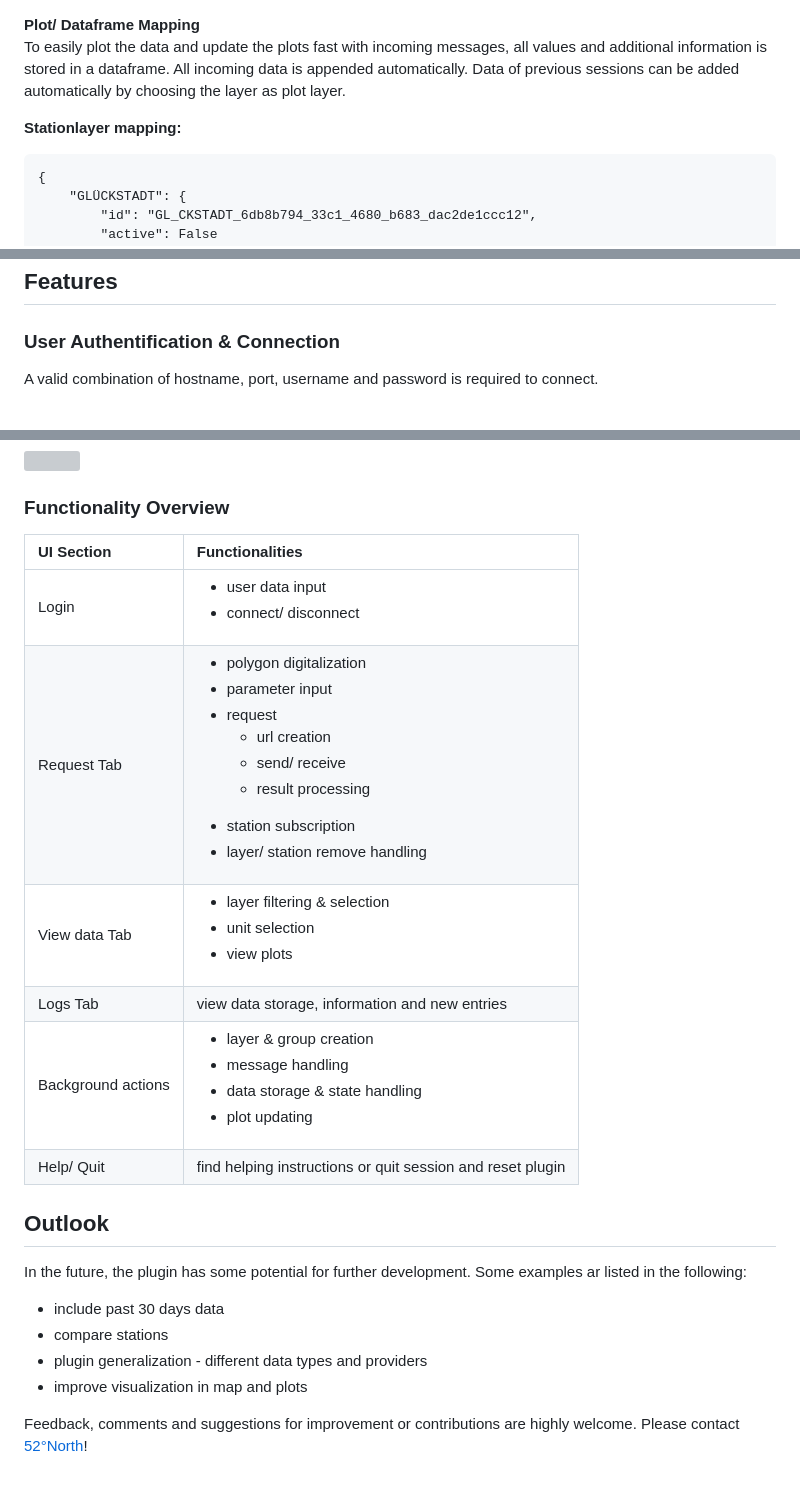
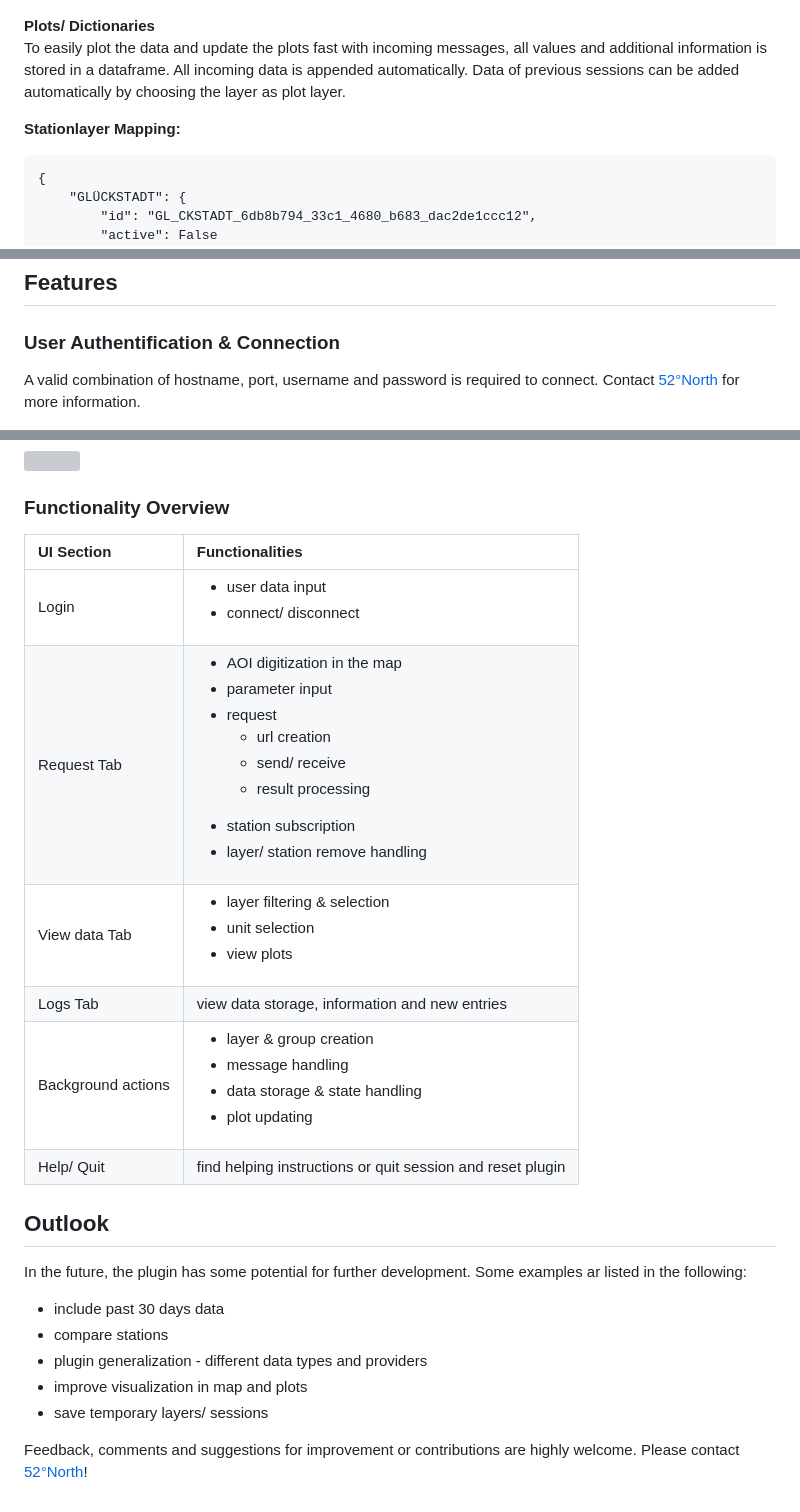
Before and after one commit to 52North/QPegel, a Markdown page: docs/documentation.md, 3 parts joined by grey strips. Drawn GitHub-style; grey boxes are pictures that could not be loaded.

````diff
--- a/docs/documentation.md
+++ b/docs/documentation.md
@@ -183,11 +184,11 @@ Layer types:
 **Attribute table single station layer:**\
 <img src="img/attribute_table.png" width="65%"/>
 
-**Plot/ Dataframe Mapping**\
+**Plots/ Dictionaries**\
 To easily plot the data and update the plots fast with incoming messages, all values and additional information is stored in a dataframe.
 All incoming data is appended automatically. Data of previous sessions can be added automatically by choosing the layer as plot layer.
 
-**Stationlayer mapping:**
+**Stationlayer Mapping:**
 ```
 {
     "GLÜCKSTADT": {
@@ -221,7 +222,7 @@ All incoming data is appended automatically. Data of previous sessions can be ad
 
 ## Features
 ### User Authentification & Connection
-A valid combination of hostname, port, username and password is required to connect.
+A valid combination of hostname, port, username and password is required to connect. Contact [52°North](https://52north.org/about-us/contact-us/) for more information.
 
 <img src="img/authentification.png" width="50%"/>
 
@@ -288,14 +290,14 @@ The text-fields show the original stationlayer and plot mapping dictionaries as
 
 ### Functionality Overview
 
-| UI Section         | Functionalities                                                                                                                                                                                                                       |
-|:-------------------|:--------------------------------------------------------------------------------------------------------------------------------------------------------------------------------------------------------------------------------------|
-| Login              | <ul><li>user data input</li><li>connect/ disconnect</li></ul>                                                                                                                                                                         |
-| Request Tab        | <ul><li>polygon digitalization</li><li>parameter input</li><li>request</li> <ul><li>url creation</li><li>send/ receive</li><li>result processing</li></ul> <li>station subscription</li><li>layer/ station remove handling</li> </ul> |
-| View data Tab      | <ul><li>layer filtering & selection</li><li>unit selection</li><li>view plots</li></ul>                                                                                                                                               |
-| Logs Tab           | view data storage, information and new entries                                                                                                                                                                                        |
-| Background actions | <ul><li>layer & group creation</li><li>message handling</li><li>data storage & state handling</li><li>plot updating</li></ul>                                                                                                         |
-| Help/ Quit         | find helping instructions or quit session and reset plugin                                                                                                                                                                            |
+| UI Section         | Functionalities                                                                                                                                                                                                                            |
+|:-------------------|:-------------------------------------------------------------------------------------------------------------------------------------------------------------------------------------------------------------------------------------------|
+| Login              | <ul><li>user data input</li><li>connect/ disconnect</li></ul>                                                                                                                                                                              |
+| Request Tab        | <ul><li>AOI digitization in the map</li><li>parameter input</li><li>request</li> <ul><li>url creation</li><li>send/ receive</li><li>result processing</li></ul> <li>station subscription</li><li>layer/ station remove handling</li> </ul> |
+| View data Tab      | <ul><li>layer filtering & selection</li><li>unit selection</li><li>view plots</li></ul>                                                                                                                                                    |
+| Logs Tab           | view data storage, information and new entries                                                                                                                                                                                             |
+| Background actions | <ul><li>layer & group creation</li><li>message handling</li><li>data storage & state handling</li><li>plot updating</li></ul>                                                                                                              |
+| Help/ Quit         | find helping instructions or quit session and reset plugin                                                                                                                                                                                 |
 
 
 ## Outlook
@@ -304,6 +306,7 @@ In the future, the plugin has some potential for further development. Some examp
 - compare stations
 - plugin generalization - different data types and providers
 - improve visualization in map and plots
+- save temporary layers/ sessions
 
 Feedback, comments and suggestions for improvement or contributions are highly welcome.
 Please contact [52°North](https://52north.org/about-us/contact-us/)!
````
Also changed, not shown: other parts of docs/documentation.md (+22 -20 lines), README.md (+2 -1 lines).
